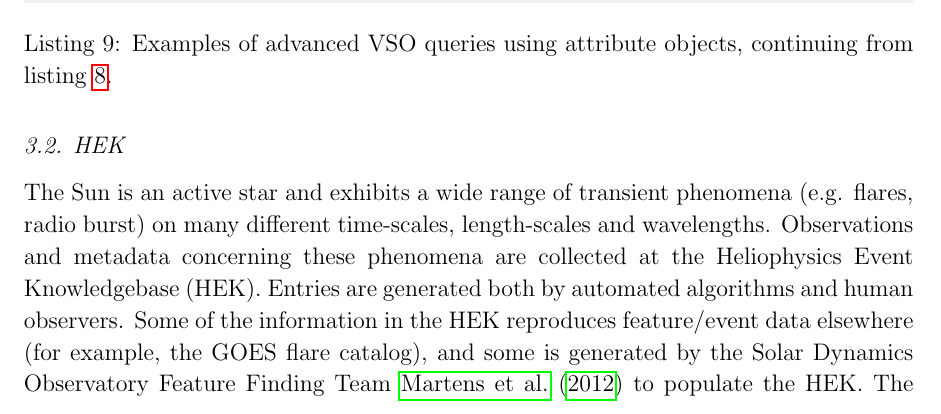
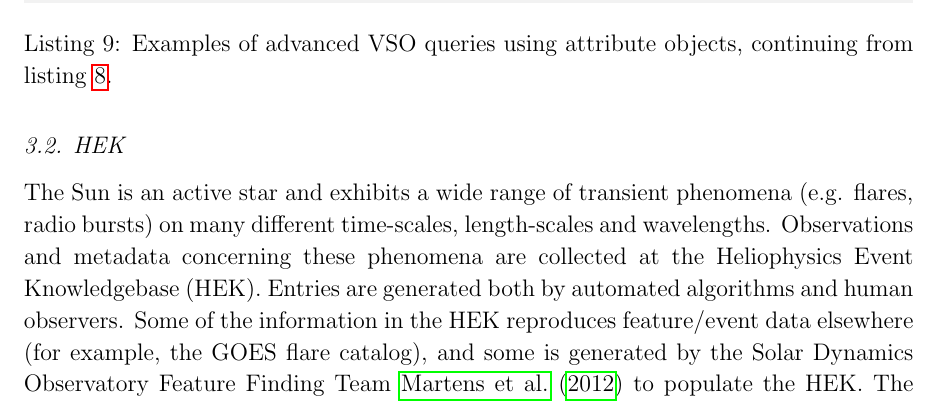
Before and after one commit to sunpy/sunpy-0.4-paper, a LaTeX paper (Sunpy_paper_0.4.tex, which reads 3-2-HEK.tex): part of page 13 of 29, cut so that both start at the same text. Compiled offline with pdfLaTeX.

Commit message:
small change to HEK section

```diff
--- a/3-2-HEK.tex
+++ b/3-2-HEK.tex
@@ -1,7 +1,7 @@
 \subsection{HEK}\label{ssec:hek}
 
 The Sun is an active star and exhibits a wide range of transient phenomena (e.g. flares,
-radio burst) on many
+radio bursts) on many
 different time-scales, length-scales and wavelengths. Observations and metadata
 concerning these phenomena are collected at the Heliophysics Event
 Knowledgebase (HEK).  Entries are generated both by automated algorithms and
```
